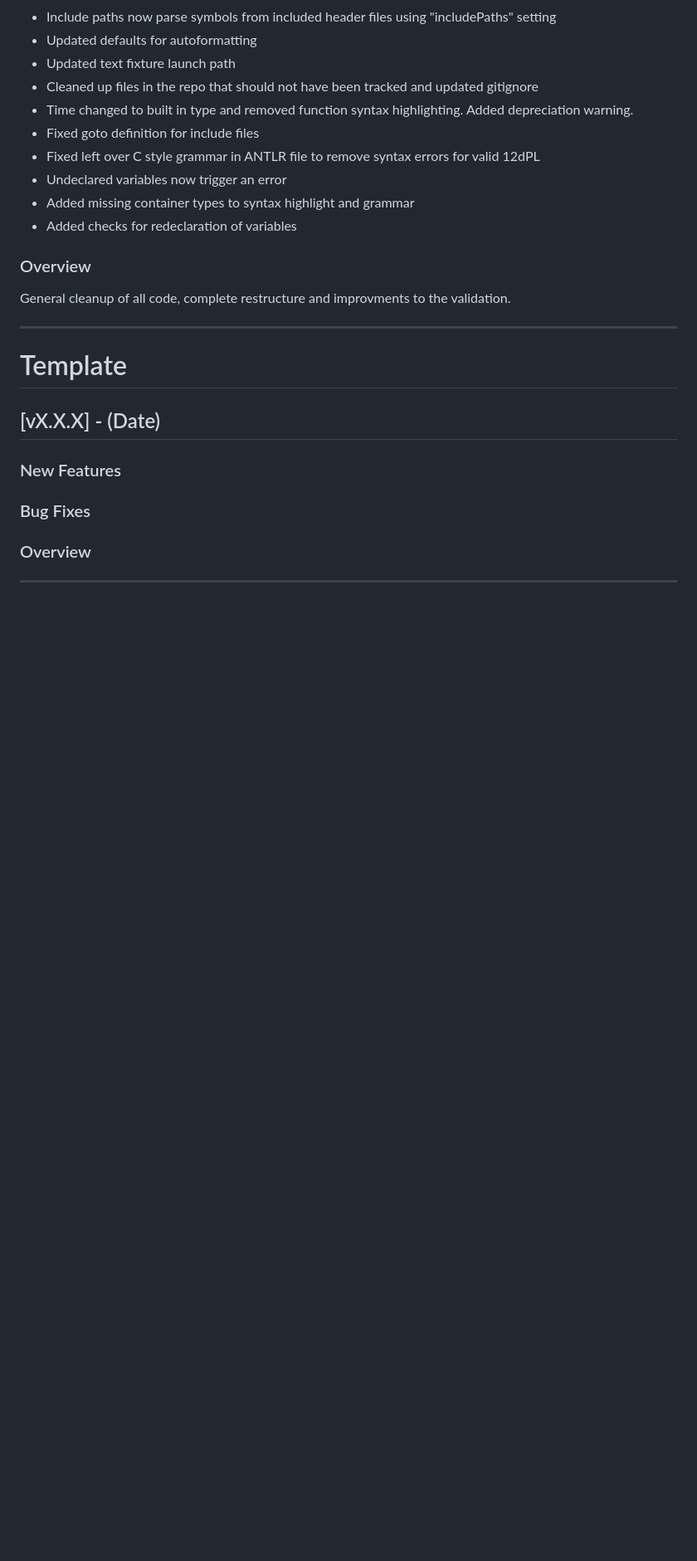
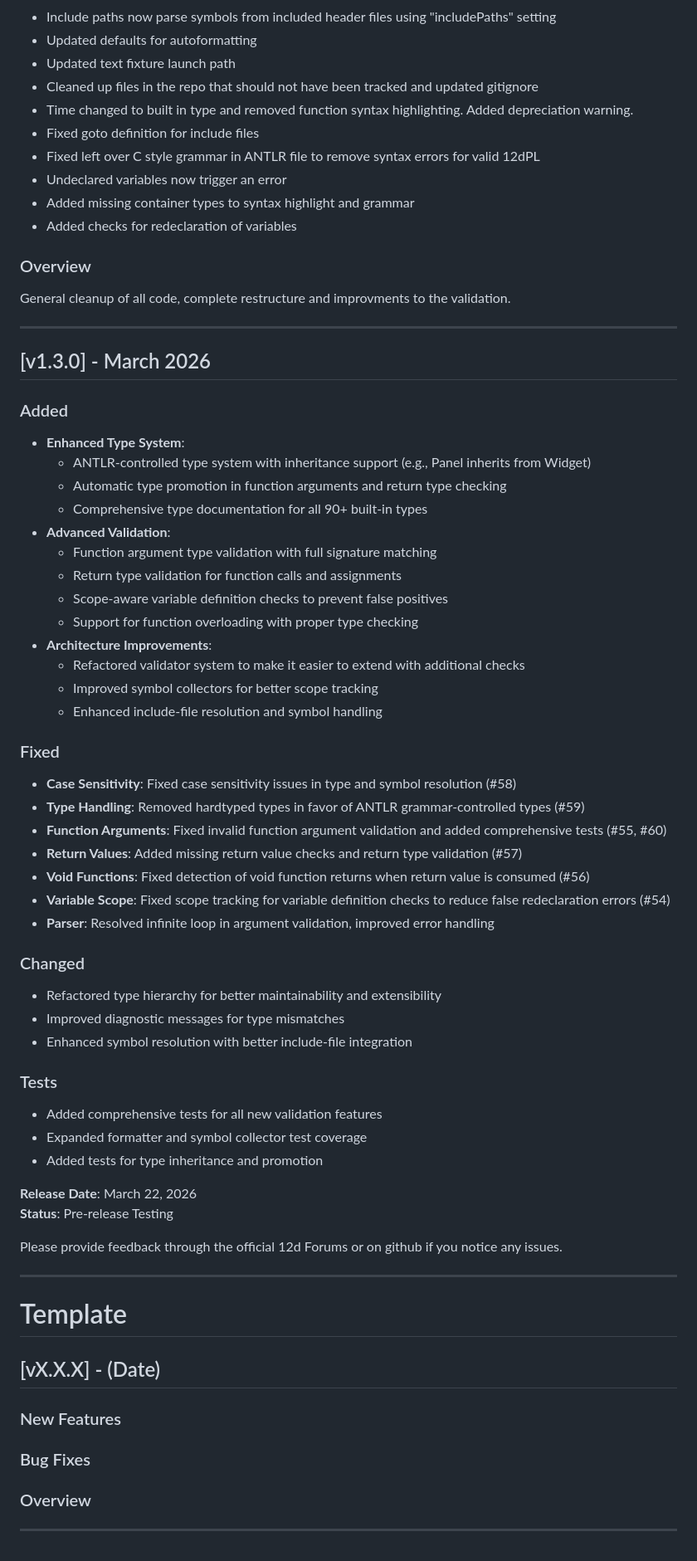
Before and after one commit to ben-nightworks/12dpl-lang-server, a Markdown page: CHANGELOG.md, the part around the change. Shown at 83% size. Rendered like a GitHub page; blank space fills up the shorter version.

```diff
--- a/CHANGELOG.md
+++ b/CHANGELOG.md
@@ -294,6 +294,49 @@ General cleanup of all code, complete restructure and improvments to the validat
 
 ---
 
+## [v1.3.0] - March 2026
+
+### Added
+- **Enhanced Type System**:
+  - ANTLR-controlled type system with inheritance support (e.g., Panel inherits from Widget)
+  - Automatic type promotion in function arguments and return type checking
+  - Comprehensive type documentation for all 90+ built-in types
+- **Advanced Validation**:
+  - Function argument type validation with full signature matching
+  - Return type validation for function calls and assignments
+  - Scope-aware variable definition checks to prevent false positives
+  - Support for function overloading with proper type checking
+- **Architecture Improvements**:
+  - Refactored validator system to make it easier to extend with additional checks
+  - Improved symbol collectors for better scope tracking
+  - Enhanced include-file resolution and symbol handling
+
+### Fixed
+- **Case Sensitivity**: Fixed case sensitivity issues in type and symbol resolution (#58)
+- **Type Handling**: Removed hardtyped types in favor of ANTLR grammar-controlled types (#59)
+- **Function Arguments**: Fixed invalid function argument validation and added comprehensive tests (#55, #60)
+- **Return Values**: Added missing return value checks and return type validation (#57)
+- **Void Functions**: Fixed detection of void function returns when return value is consumed (#56)
+- **Variable Scope**: Fixed scope tracking for variable definition checks to reduce false redeclaration errors (#54)
+- **Parser**: Resolved infinite loop in argument validation, improved error handling
+
+### Changed
+- Refactored type hierarchy for better maintainability and extensibility
+- Improved diagnostic messages for type mismatches
+- Enhanced symbol resolution with better include-file integration
+
+### Tests
+- Added comprehensive tests for all new validation features
+- Expanded formatter and symbol collector test coverage
+- Added tests for type inheritance and promotion
+
+**Release Date**: March 22, 2026
+**Status**: Pre-release Testing
+
+Please provide feedback through the official 12d Forums or on github if you notice any issues.
+
+---
+
 # Template
 
 ## [vX.X.X] - (Date)
```
Also changed, not shown: ISSUES.md (deleted, +0 -239 lines), README.md (+15 -5 lines).
